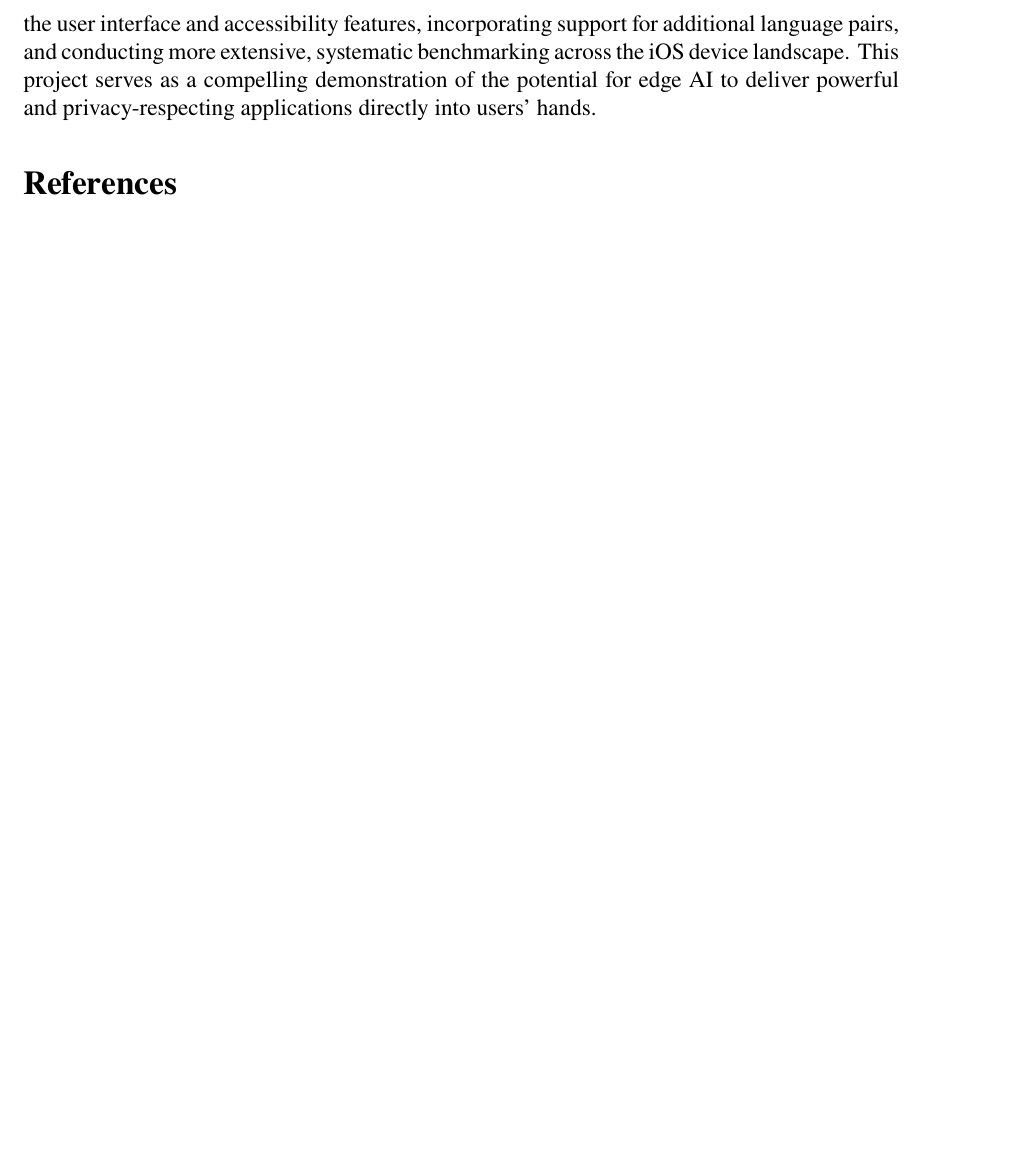
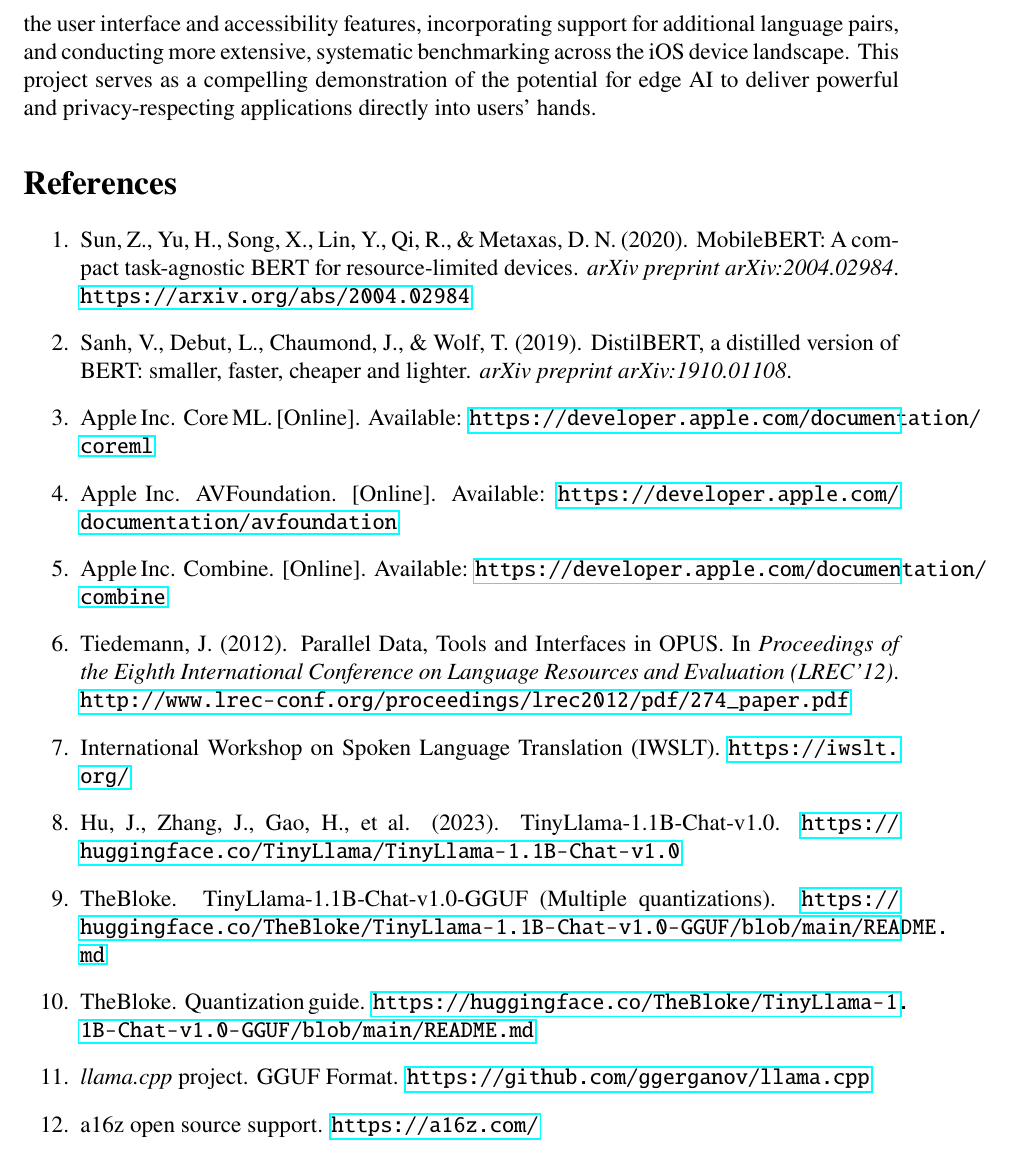
Before and after one commit to CongLeSolutionX/On_device_real_time_AI_assistant, a LaTeX document (main.tex): part of page 15 of 15, cut so that both start at the same text, the shorter picture padded with empty space. Compiled offline with pdfLaTeX.

Commit message:
update paper

```diff
--- a/main.tex
+++ b/main.tex
@@ -314,20 +314,19 @@
 
 \section*{References}
 
-% The references are commented out, but the syntax for a list and URLs would typically be:
-% \begin{enumerate}
-%     \item Sun, Z., Yu, H., Song, X., Lin, Y., Qi, R., \& Metaxas, D. N. (2020). MobileBERT: A compact task-agnostic BERT for resource-limited devices. \textit{arXiv preprint arXiv:2004.02984}. \url{https://arxiv.org/abs/2004.02984} % Example adding a correct URL citation
-%     \item Sanh, V., Debut, L., Chaumond, J., \& Wolf, T. (2019). DistilBERT, a distilled version of BERT: smaller, faster, cheaper and lighter. \textit{arXiv preprint arXiv:1910.01108}.
-%     \item Apple Inc. Core ML. [Online]. Available: \url{https://developer.apple.com/documentation/coreml}
-%     \item Apple Inc. AVFoundation. [Online]. Available: \url{https://developer.apple.com/documentation/avfoundation}
-%     \item Apple Inc. Combine. [Online]. Available: \url{https://developer.apple.com/documentation/combine}
-%     \item Tiedemann, J. (2012). Parallel Data, Tools and Interfaces in OPUS. In \textit{Proceedings of the Eighth International Conference on Language Resources and Evaluation (LREC'12)}. \url{http://www.lrec-conf.org/proceedings/lrec2012/pdf/274_paper.pdf} % Example adding a correct URL citation
-%     \item International Workshop on Spoken Language Translation (IWSLT). \url{https://iwslt.org/}
-%     \item Hu, J., Zhang, J., Gao, H., et al. (2023). TinyLlama-1.1B-Chat-v1.0. \url{https://huggingface.co/TinyLlama/TinyLlama-1.1B-Chat-v1.0}
-%     \item TheBloke. TinyLlama-1.1B-Chat-v1.0-GGUF (Multiple quantizations). \url{https://huggingface.co/TheBloke/TinyLlama-1.1B-Chat-v1.0-GGUF/blob/main/README.md}
-%     \item TheBloke. Quantization guide. \url{https://huggingface.co/TheBloke/TinyLlama-1.1B-Chat-v1.0-GGUF/blob/main/README.md}
-%     \item \emph{llama.cpp} project. GGUF Format. \url{https://github.com/ggerganov/llama.cpp} % Fixed formatting
-%     \item a16z open source support. \url{https://a16z.com/}
-% \end{enumerate}
+\begin{enumerate}
+    \item Sun, Z., Yu, H., Song, X., Lin, Y., Qi, R., \& Metaxas, D. N. (2020). MobileBERT: A compact task-agnostic BERT for resource-limited devices. \textit{arXiv preprint arXiv:2004.02984}. \url{https://arxiv.org/abs/2004.02984} % Example adding a correct URL citation
+    \item Sanh, V., Debut, L., Chaumond, J., \& Wolf, T. (2019). DistilBERT, a distilled version of BERT: smaller, faster, cheaper and lighter. \textit{arXiv preprint arXiv:1910.01108}.
+    \item Apple Inc. Core ML. [Online]. Available: \url{https://developer.apple.com/documentation/coreml}
+    \item Apple Inc. AVFoundation. [Online]. Available: \url{https://developer.apple.com/documentation/avfoundation}
+    \item Apple Inc. Combine. [Online]. Available: \url{https://developer.apple.com/documentation/combine}
+    \item Tiedemann, J. (2012). Parallel Data, Tools and Interfaces in OPUS. In \textit{Proceedings of the Eighth International Conference on Language Resources and Evaluation (LREC'12)}. \url{http://www.lrec-conf.org/proceedings/lrec2012/pdf/274_paper.pdf} % Example adding a correct URL citation
+    \item International Workshop on Spoken Language Translation (IWSLT). \url{https://iwslt.org/}
+    \item Hu, J., Zhang, J., Gao, H., et al. (2023). TinyLlama-1.1B-Chat-v1.0. \url{https://huggingface.co/TinyLlama/TinyLlama-1.1B-Chat-v1.0}
+    \item TheBloke. TinyLlama-1.1B-Chat-v1.0-GGUF (Multiple quantizations). \url{https://huggingface.co/TheBloke/TinyLlama-1.1B-Chat-v1.0-GGUF/blob/main/README.md}
+    \item TheBloke. Quantization guide. \url{https://huggingface.co/TheBloke/TinyLlama-1.1B-Chat-v1.0-GGUF/blob/main/README.md}
+    \item \emph{llama.cpp} project. GGUF Format. \url{https://github.com/ggerganov/llama.cpp} % Fixed formatting
+    \item a16z open source support. \url{https://a16z.com/}
+\end{enumerate}
 
 \end{document}
```
Also changed, not shown: 1-b.png (deleted).
